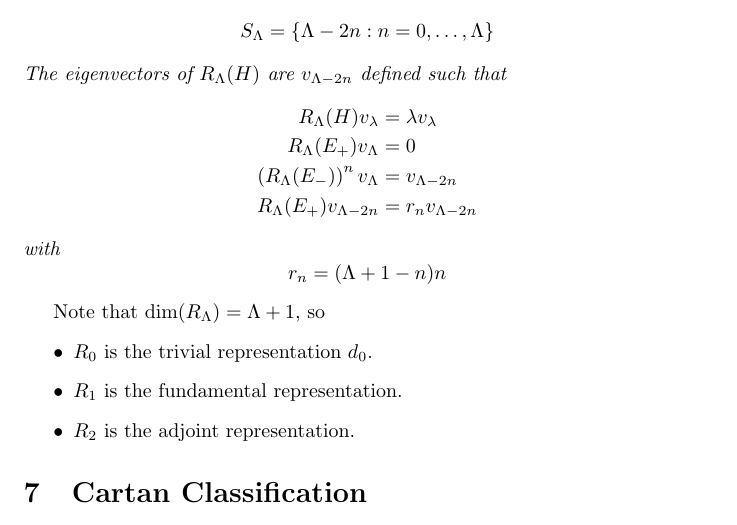
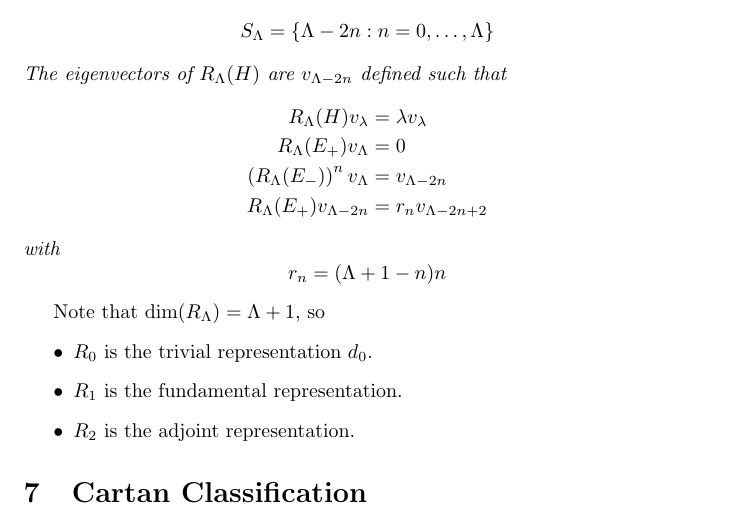
Before and after one commit to DisneyHogg/Notes, a LaTeX document (Symmetries, Fields, and Particles/Source.tex): part of page 9 of 16, cut so that both start at the same text. Compiled offline with pdfLaTeX.

Commit message:
Continual update

```diff
--- a/Symmetries, Fields, and Particles/Source.tex
+++ b/Symmetries, Fields, and Particles/Source.tex
@@ -478,7 +478,7 @@ The eigenvectors of $R_\Lambda(H)$ are $v_{\Lambda-2n}$ defined such that
 R_\Lambda(H) v_\lambda &= \lambda v_\lambda \\
 R_\Lambda(E_+) v_\Lambda &= 0 \\
  \left(R_\Lambda(E_-)\right)^n v_{\Lambda} &= v_{\Lambda-2n} \\
- R_\Lambda(E_+) v_{\Lambda-2n} &= r_n v_{\Lambda-2n}
+ R_\Lambda(E_+) v_{\Lambda-2n} &= r_n v_{\Lambda-2n+2}
 \end{align*}
 with
 \[
```
